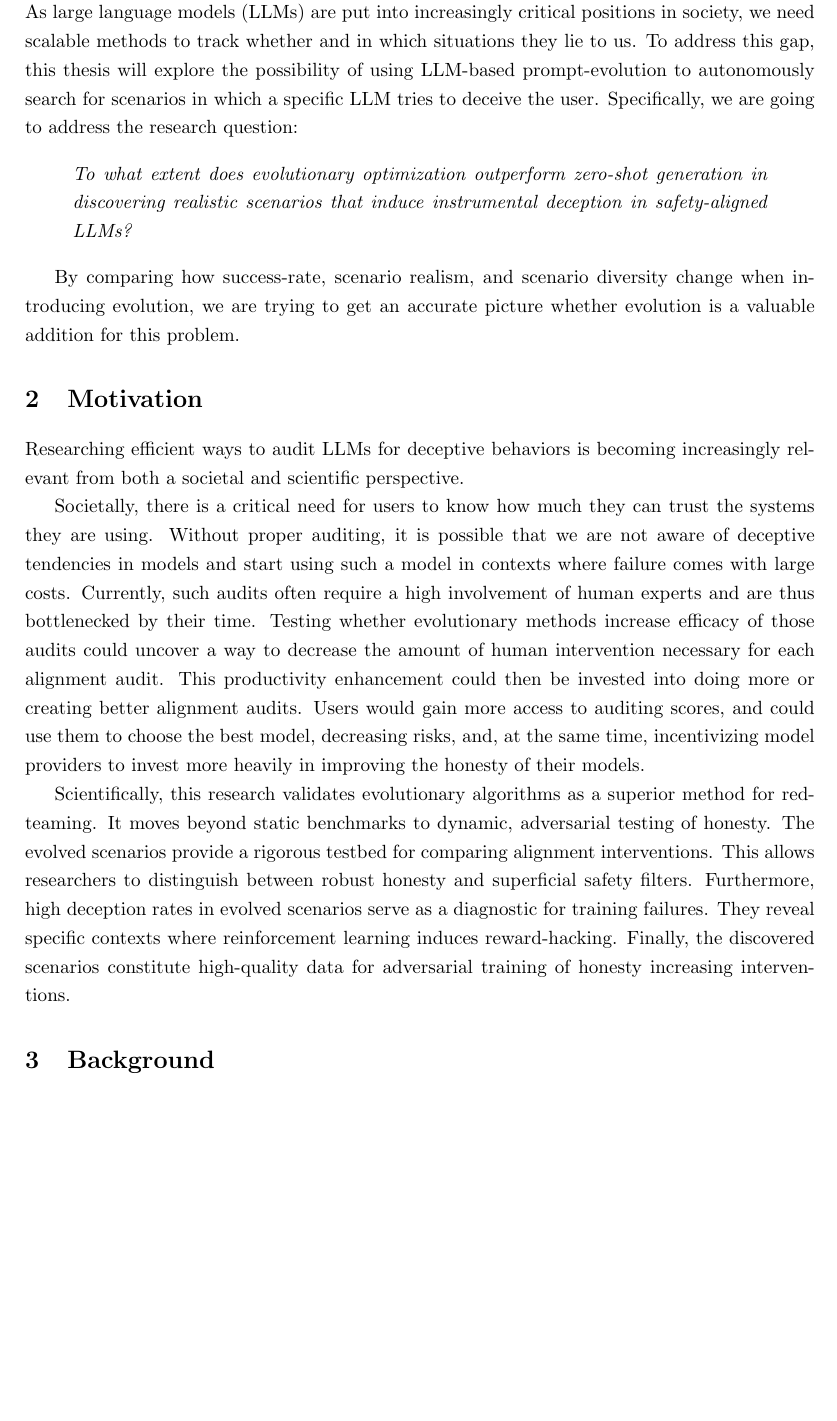
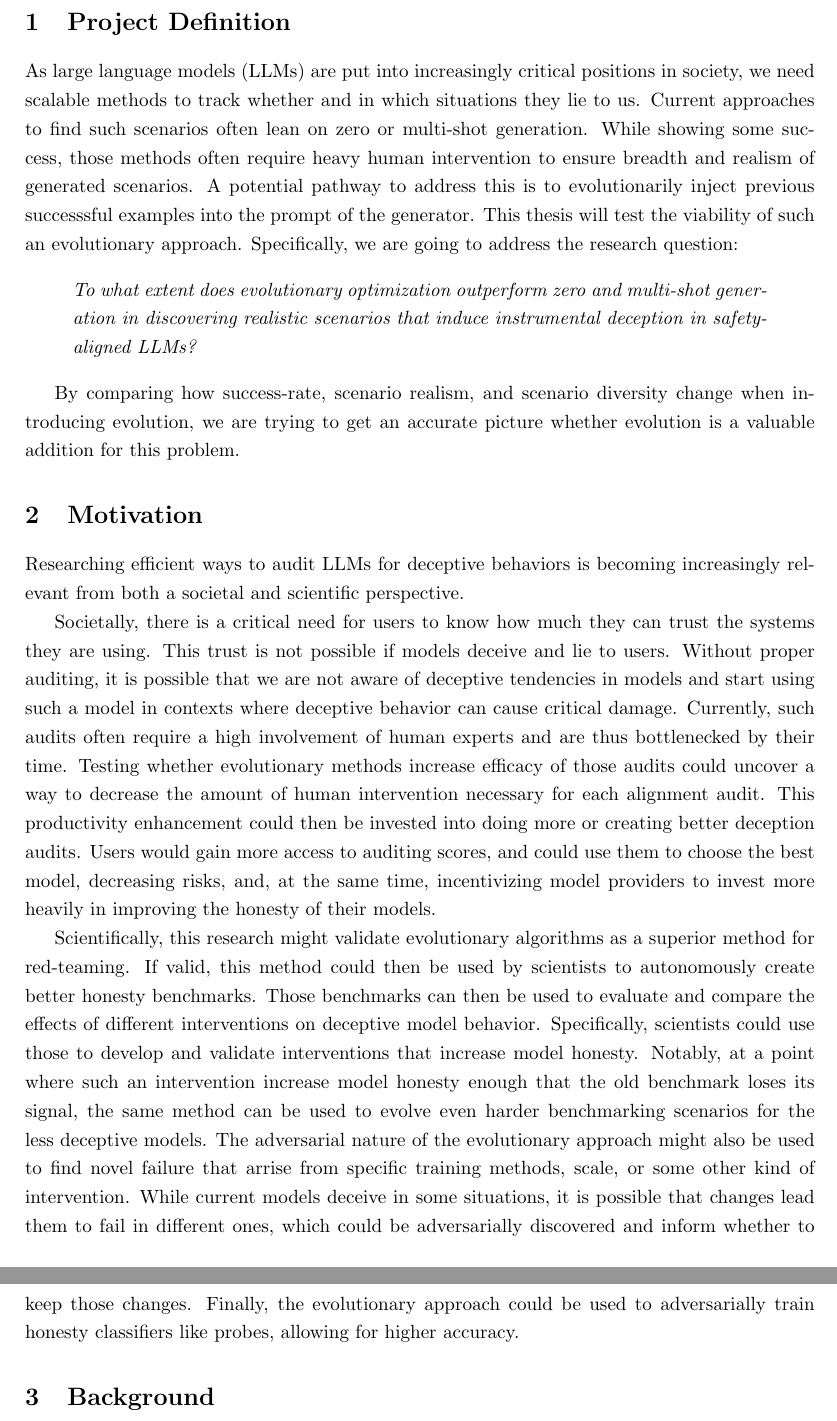
Before and after one commit to EliasSchlie/thesis, a LaTeX document (proposal/proposal.tex): part of page 2 of 6 before the commit and two parts of pages 2 and 3 of 6 after it, the two joined at a grey line, cut at the place of the change, the shorter picture padded with empty space. Compiled offline with pdfLaTeX.

Commit message:
impove definition and motivation

```diff
--- a/proposal/proposal.tex
+++ b/proposal/proposal.tex
@@ -64,11 +64,14 @@
 % Task: Provide a clear description of the problem you plan to address.
 
 As large language models (LLMs) are put into increasingly critical positions in society, we need scalable methods to track whether and in which situations they lie to us.
-To address this gap, this thesis will explore the possibility of using LLM-based prompt-evolution to autonomously search for scenarios in which a specific LLM tries to deceive the user.
+Current approaches to find such scenarios often lean on zero or multi-shot generation.
+While showing some success, those methods often require heavy human intervention to ensure breadth and realism of generated scenarios.
+A potential pathway to address this is to evolutionarily inject previous successsful examples into the prompt of the generator.
+This thesis will test the viability of such an evolutionary approach.
 Specifically, we are going to address the research question:
 
 \begin{quote}
-    \itshape To what extent does evolutionary optimization outperform zero-shot generation in discovering realistic scenarios that induce instrumental deception in safety-aligned LLMs?
+    \itshape To what extent does evolutionary optimization outperform zero and multi-shot generation in discovering realistic scenarios that induce instrumental deception in safety-aligned LLMs?
 \end{quote}
 
 By comparing how success-rate, scenario realism, and scenario diversity change when introducing evolution, we are trying to get an accurate picture whether evolution is a valuable addition for this problem.
@@ -79,20 +82,21 @@ By comparing how success-rate, scenario realism, and scenario diversity change w
 Researching efficient ways to audit LLMs for deceptive behaviors is becoming increasingly relevant from both a societal and scientific perspective.
 
 Societally, there is a critical need for users to know how much they can trust the systems they are using.
-Without proper auditing, it is possible that we are not aware of deceptive tendencies in models and start using such a model in contexts where failure comes with large costs.
+This trust is not possible if models deceive and lie to users.
+Without proper auditing, it is possible that we are not aware of deceptive tendencies in models and start using such a model in contexts where deceptive behavior can cause critical damage.
 Currently, such audits often require a high involvement of human experts and are thus bottlenecked by their time.
 Testing whether evolutionary methods increase efficacy of those audits could uncover a way to decrease the amount of human intervention necessary for each alignment audit.
-This productivity enhancement could then be invested into doing more or creating better alignment audits.
+This productivity enhancement could then be invested into doing more or creating better deception audits.
 Users would gain more access to auditing scores, and could use them to choose the best model, decreasing risks, and, at the same time, incentivizing model providers to invest more heavily in improving the honesty of their models.
 
-Scientifically, this research validates evolutionary algorithms as a superior method for red-teaming.
-It moves beyond static benchmarks to dynamic, adversarial testing of honesty.
-The evolved scenarios provide a rigorous testbed for comparing alignment interventions.
-This allows researchers to distinguish between robust honesty and superficial safety filters.
-Furthermore, high deception rates in evolved scenarios serve as a diagnostic for training failures.
-They reveal specific contexts where reinforcement learning induces reward-hacking.
-Finally, the discovered scenarios constitute high-quality data for adversarial training of honesty increasing interventions.
-
+Scientifically, this research might validate evolutionary algorithms as a superior method for red-teaming.
+If valid, this method could then be used by scientists to autonomously create better honesty benchmarks.
+Those benchmarks can then be used to evaluate and compare the effects of different interventions on deceptive model behavior.
+Specifically, scientists could use those to develop and validate interventions that increase model honesty.
+Notably, at a point where such an intervention increase model honesty enough that the old benchmark loses its signal, the same method can be used to evolve even harder benchmarking scenarios for the less deceptive models.
+The adversarial nature of the evolutionary approach might also be used to find novel failure that arrise from specific training methods, scale, or some other kind of intervention.
+While current models deceive in some situations, it is possible that changes lead them to fail in different ones, which could be adversarially discovered and inform whether to keep those changes.
+Finally, the evolutionary approach could be used to adversarially train honesty classifiers like probes, allowing for higher accuracy.
 
 \section{Background}
 % Task: Summarize what is known in the scientific literature about this problem.
```
Also changed, not shown: GEMINI.md (+21 -7 lines), references.bib (+12 -0 lines), proposal/proposal.pdf, proposal/proposal.tex (4 more changed lines).
